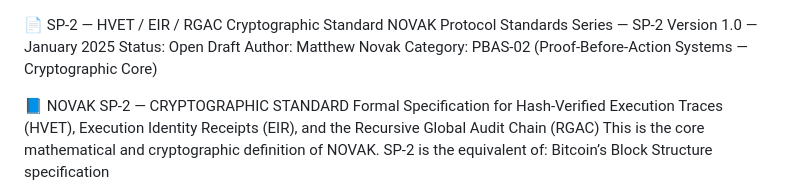
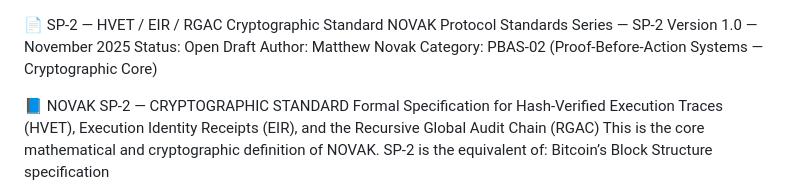
Before and after one commit to novakprotocol/NOVAK-Hash-Monitor, a Markdown page: standards/SP-2_HVET_EIR_RGAC_Cryptographic_Standard.md, the part around the change. Rendered like a GitHub page.

```diff
--- a/standards/SP-2_HVET_EIR_RGAC_Cryptographic_Standard.md
+++ b/standards/SP-2_HVET_EIR_RGAC_Cryptographic_Standard.md
@@ -1,6 +1,6 @@
 📄 SP-2 — HVET / EIR / RGAC Cryptographic Standard
 NOVAK Protocol Standards Series — SP-2
- Version 1.0 — January 2025
+ Version 1.0 — November 2025
  Status: Open Draft
  Author: Matthew Novak
  Category: PBAS-02 (Proof-Before-Action Systems — Cryptographic Core)
```
